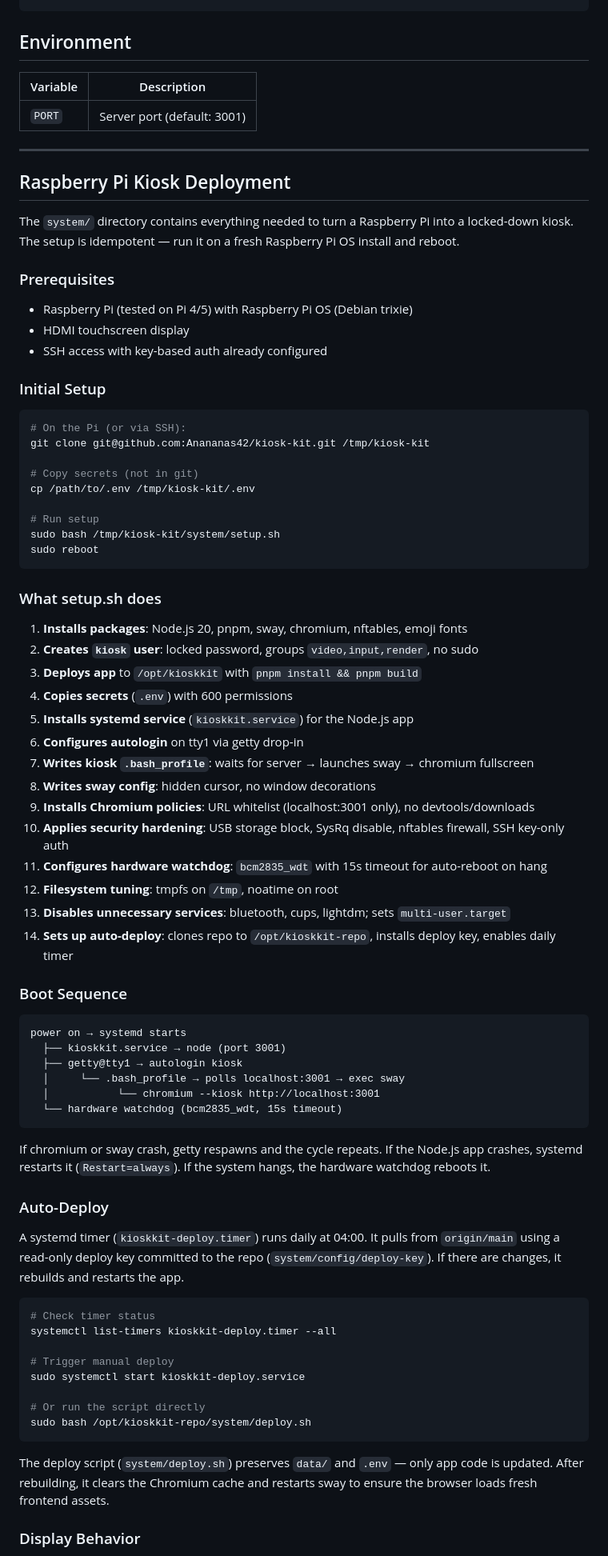
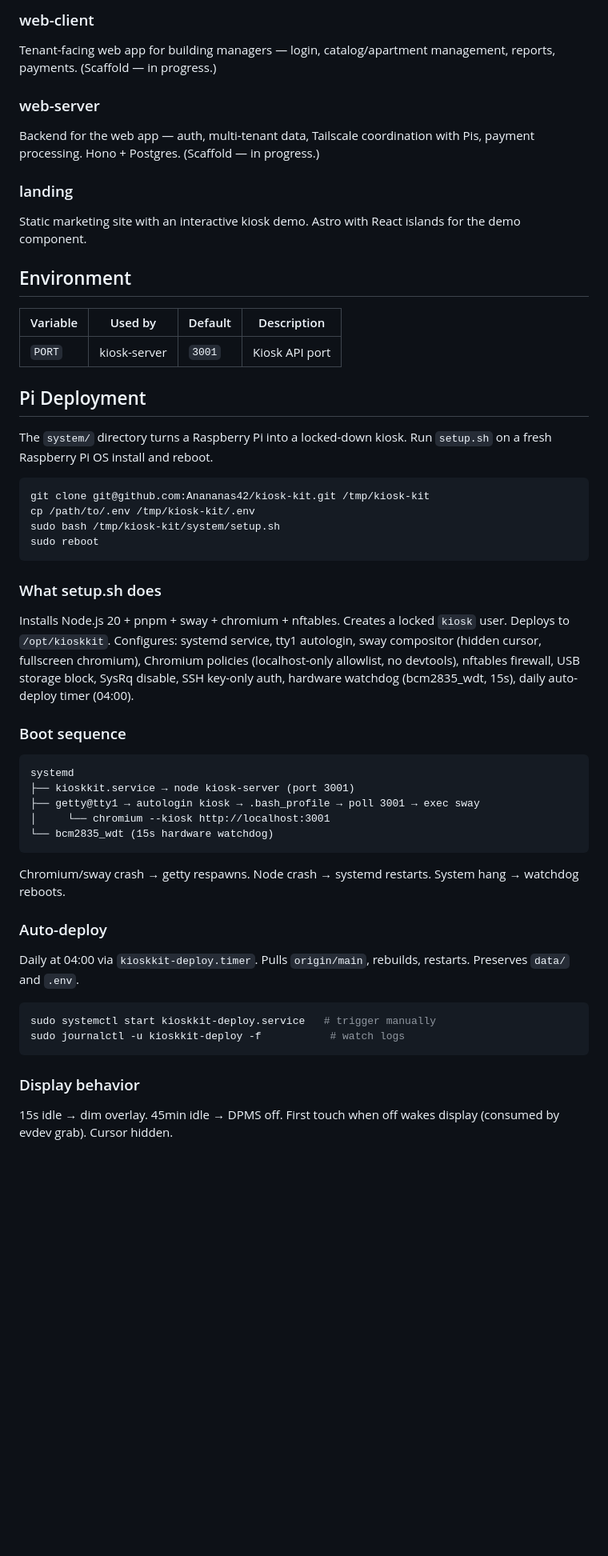
Before and after one commit to Anananas42/kiosk-kit, a Markdown page: README.md, the part around one of its changes. Shown at 80% size. Rendered like a GitHub page; blank space fills up the shorter version.

````diff
--- a/README.md
+++ b/README.md
@@ -68,82 +69,58 @@ pnpm start    # runs production server on port 3001
+### web-client
+
+Tenant-facing web app for building managers — login, catalog/apartment management, reports, payments. (Scaffold — in progress.)
+
+### web-server
+
+Backend for the web app — auth, multi-tenant data, Tailscale coordination with Pis, payment processing. Hono + Postgres. (Scaffold — in progress.)
+
+### landing
+
+Static marketing site with an interactive kiosk demo. Astro with React islands for the demo component.
 
 ## Environment
 
-| Variable | Description |
-|----------|------------|
-| `PORT` | Server port (default: 3001) |
+| Variable | Used by | Default | Description |
+|----------|---------|---------|-------------|
+| `PORT` | kiosk-server | `3001` | Kiosk API port |
 
----
+## Pi Deployment
 
-## Raspberry Pi Kiosk Deployment
-
-The `system/` directory contains everything needed to turn a Raspberry Pi into a locked-down kiosk. The setup is idempotent — run it on a fresh Raspberry Pi OS install and reboot.
-
-### Prerequisites
-
-- Raspberry Pi (tested on Pi 4/5) with Raspberry Pi OS (Debian trixie)
-- HDMI touchscreen display
-- SSH access with key-based auth already configured
-
-### Initial Setup
+The `system/` directory turns a Raspberry Pi into a locked-down kiosk. Run `setup.sh` on a fresh Raspberry Pi OS install and reboot.
 
 ```bash
-# On the Pi (or via SSH):
 git clone git@github.com:Anananas42/kiosk-kit.git /tmp/kiosk-kit
-
-# Copy secrets (not in git)
 cp /path/to/.env /tmp/kiosk-kit/.env
-
-# Run setup
 sudo bash /tmp/kiosk-kit/system/setup.sh
 sudo reboot
 ```
 
 ### What setup.sh does
 
-1. **Installs packages**: Node.js 20, pnpm, sway, chromium, nftables, emoji fonts
-2. **Creates `kiosk` user**: locked password, groups `video,input,render`, no sudo
-3. **Deploys app** to `/opt/kioskkit` with `pnpm install && pnpm build`
-4. **Copies secrets** (`.env`) with 600 permissions
-5. **Installs systemd service** (`kioskkit.service`) for the Node.js app
-6. **Configures autologin** on tty1 via getty drop-in
-7. **Writes kiosk `.bash_profile`**: waits for server → launches sway → chromium fullscreen
-8. **Writes sway config**: hidden cursor, no window decorations
-9. **Installs Chromium policies**: URL whitelist (localhost:3001 only), no devtools/downloads
-10. **Applies security hardening**: USB storage block, SysRq disable, nftables firewall, SSH key-only auth
-11. **Configures hardware watchdog**: `bcm2835_wdt` with 15s timeout for auto-reboot on hang
-12. **Filesystem tuning**: tmpfs on `/tmp`, noatime on root
-13. **Disables unnecessary services**: bluetooth, cups, lightdm; sets `multi-user.target`
-14. **Sets up auto-deploy**: clones repo to `/opt/kioskkit-repo`, installs deploy key, enables daily timer
+Installs Node.js 20 + pnpm + sway + chromium + nftables. Creates a locked `kiosk` user. Deploys to `/opt/kioskkit`. Configures: systemd service, tty1 autologin, sway compositor (hidden cursor, fullscreen chromium), Chromium policies (localhost-only allowlist, no devtools), nftables firewall, USB storage block, SysRq disable, SSH key-only auth, hardware watchdog (bcm2835_wdt, 15s), daily auto-deploy timer (04:00).
 
-### Boot Sequence
+### Boot sequence
 
 ```
-power on → systemd starts
-  ├── kioskkit.service → node (port 3001)
-  ├── getty@tty1 → autologin kiosk
-  │     └── .bash_profile → polls localhost:3001 → exec sway
-  │           └── chromium --kiosk http://localhost:3001
-  └── hardware watchdog (bcm2835_wdt, 15s timeout)
+systemd
+├── kioskkit.service → node kiosk-server (port 3001)
+├── getty@tty1 → autologin kiosk → .bash_profile → poll 3001 → exec sway
+│     └── chromium --kiosk http://localhost:3001
+└── bcm2835_wdt (15s hardware watchdog)
 ```
 
-If chromium or sway crash, getty respawns and the cycle repeats. If the Node.js app crashes, systemd restarts it (`Restart=always`). If the system hangs, the hardware watchdog reboots it.
+Chromium/sway crash → getty respawns. Node crash → systemd restarts. System hang → watchdog reboots.
 
-### Auto-Deploy
+### Auto-deploy
 
-A systemd timer (`kioskkit-deploy.timer`) runs daily at 04:00. It pulls from `origin/main` using a read-only deploy key committed to the repo (`system/config/deploy-key`). If there are changes, it rebuilds and restarts the app.
+Daily at 04:00 via `kioskkit-deploy.timer`. Pulls `origin/main`, rebuilds, restarts. Preserves `data/` and `.env`.
 
 ```bash
-# Check timer status
-systemctl list-timers kioskkit-deploy.timer --all
-
-# Trigger manual deploy
-sudo systemctl start kioskkit-deploy.service
-
-# Or run the script directly
-sudo bash /opt/kioskkit-repo/system/deploy.sh
+sudo systemctl start kioskkit-deploy.service   # trigger manually
+sudo journalctl -u kioskkit-deploy -f           # watch logs
 ```
 
-The deploy script (`system/deploy.sh`) preserves `data/` and `.env` — only app code is updated. After rebuilding, it clears the Chromium cache and restarts sway to ensure the browser loads fresh frontend assets.
+### Display behavior
 
-### Display Behavior
+15s idle → dim overlay. 45min idle → DPMS off. First touch when off wakes display (consumed by evdev grab). Cursor hidden.
 
````
Also changed, not shown: other parts of README.md (+53 -124 lines).
